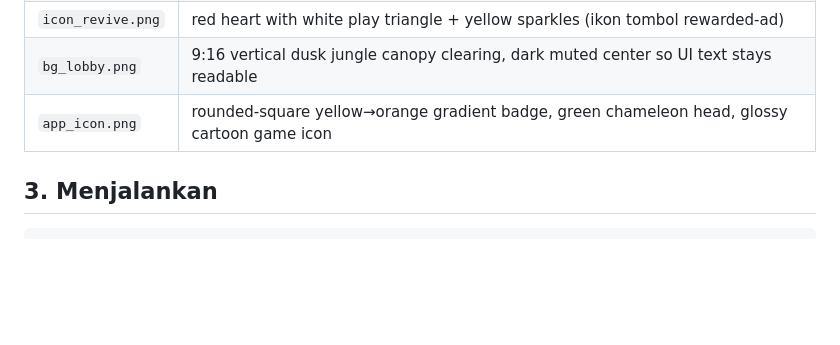
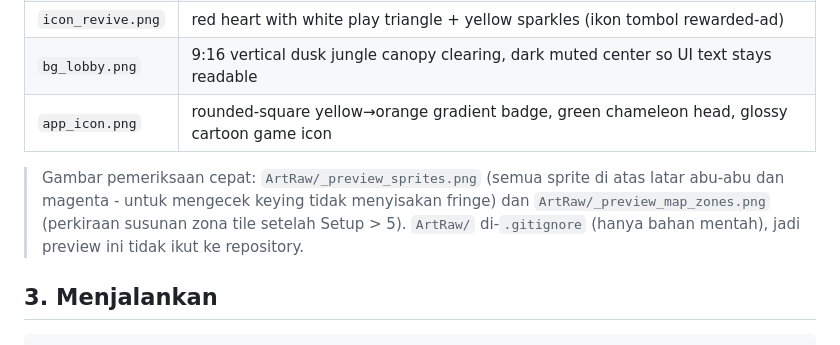
Before and after one commit to zamadye/BungLon, a Markdown page: Assets/Art/prompts.md, the part around the change. Drawn GitHub-style; blank space fills up the shorter version.

Commit message:
prompts.md: tunjuk gambar QC aset (sheet sprite + zona peta)
Co-authored-by: arena-agent <297053741+arena-agent@users.noreply.github.com>

```diff
--- a/Assets/Art/prompts.md
+++ b/Assets/Art/prompts.md
@@ -36,6 +36,11 @@ Tools/…postprocess.py      keying magenta -> alpha, pisahkan objek, auto-crop,
 | `icon_revive.png` | red heart with white play triangle + yellow sparkles (ikon tombol rewarded-ad) |
 | `bg_lobby.png` | 9:16 vertical dusk jungle canopy clearing, dark muted center so UI text stays readable |
 | `app_icon.png` | rounded-square yellow→orange gradient badge, green chameleon head, glossy cartoon game icon |
+
+> Gambar pemeriksaan cepat: `ArtRaw/_preview_sprites.png` (semua sprite di atas latar abu-abu
+> dan magenta - untuk mengecek keying tidak menyisakan fringe) dan
+> `ArtRaw/_preview_map_zones.png` (perkiraan susunan zona tile setelah Setup > 5).
+> `ArtRaw/` di-`.gitignore` (hanya bahan mentah), jadi preview ini tidak ikut ke repository.
 
 ## 3. Menjalankan
 
```
